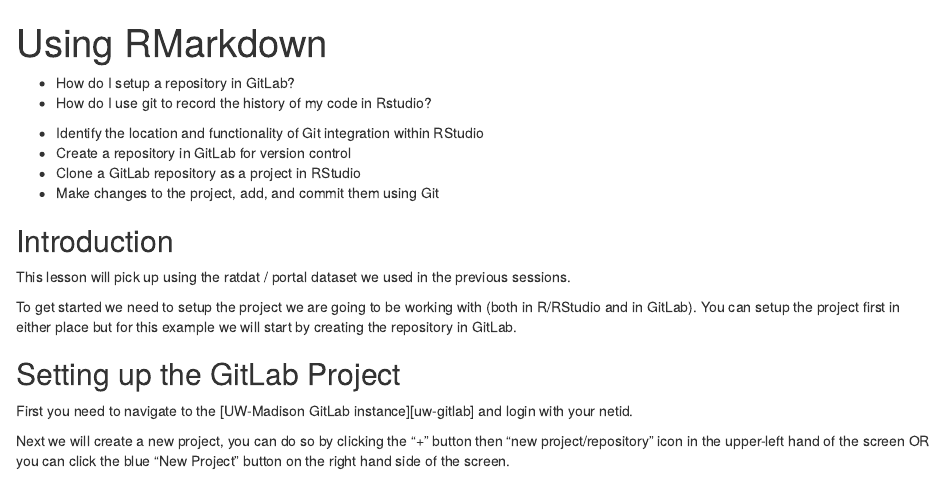
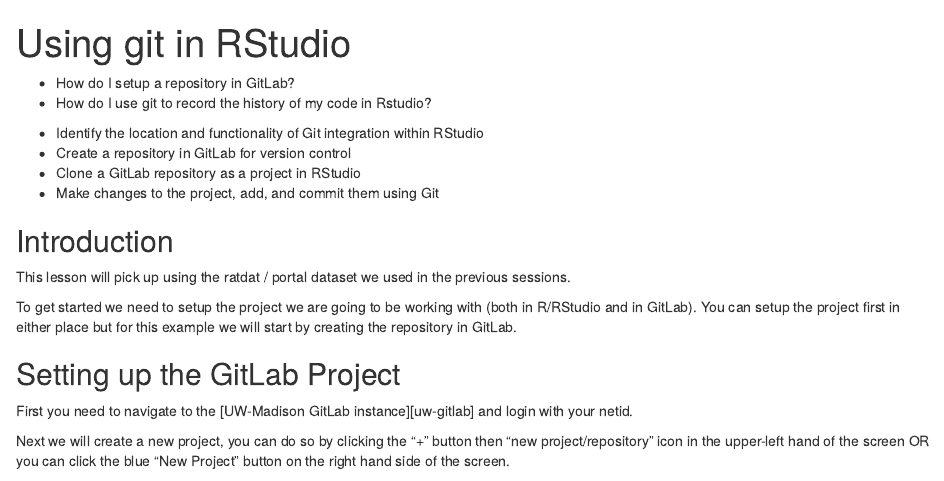
Before and after one commit to UW-Madison-DataScience/R-gitlab-lesson, an R Markdown document (episodes/git.Rmd): the page in a window 1100 px wide, from its top. Rendered offline with R 4.5, knitr and Pandoc, with nearby package versions.

Commit message:
updating lesson title

```diff
--- a/episodes/git.Rmd
+++ b/episodes/git.Rmd
@@ -1,5 +1,5 @@
 ---
-title: "Using RMarkdown"
+title: "Using git in RStudio"
 teaching: 10
 exercises: 2
 ---
```
